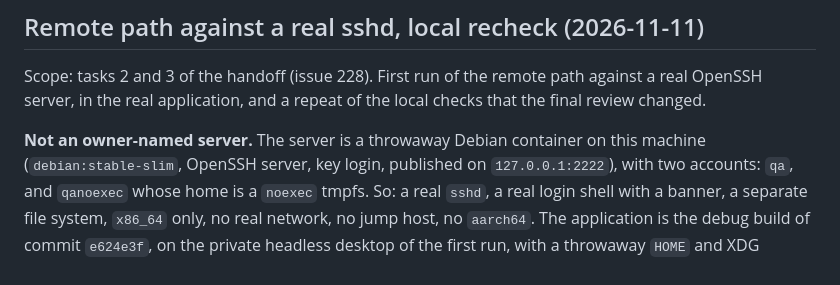
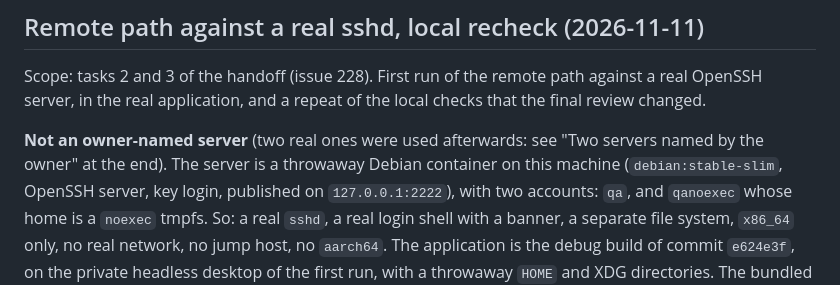
Before and after one commit to benfavre/shelldeck, a Markdown page: docs/testing/session-daemon-qa.md, the part around one of its changes. GitHub-like rendering.

```diff
--- a/docs/testing/session-daemon-qa.md
+++ b/docs/testing/session-daemon-qa.md
@@ -918,7 +918,8 @@ Scope: tasks 2 and 3 of the handoff (issue 228). First run of the remote
 path against a real OpenSSH server, in the real application, and a
 repeat of the local checks that the final review changed.
 
-**Not an owner-named server.** The server is a throwaway Debian container
+**Not an owner-named server** (two real ones were used afterwards: see
+"Two servers named by the owner" at the end). The server is a throwaway Debian container
 on this machine (`debian:stable-slim`, OpenSSH server, key login, published
 on `127.0.0.1:2222`), with two accounts: `qa`, and `qanoexec` whose home is
 a `noexec` tmpfs. So: a real `sshd`, a real login shell with a banner, a
```
Also changed, not shown: other parts of docs/testing/session-daemon-qa.md (+63 -0 lines), docs/design/session-daemon.md (+28 -2 lines).
